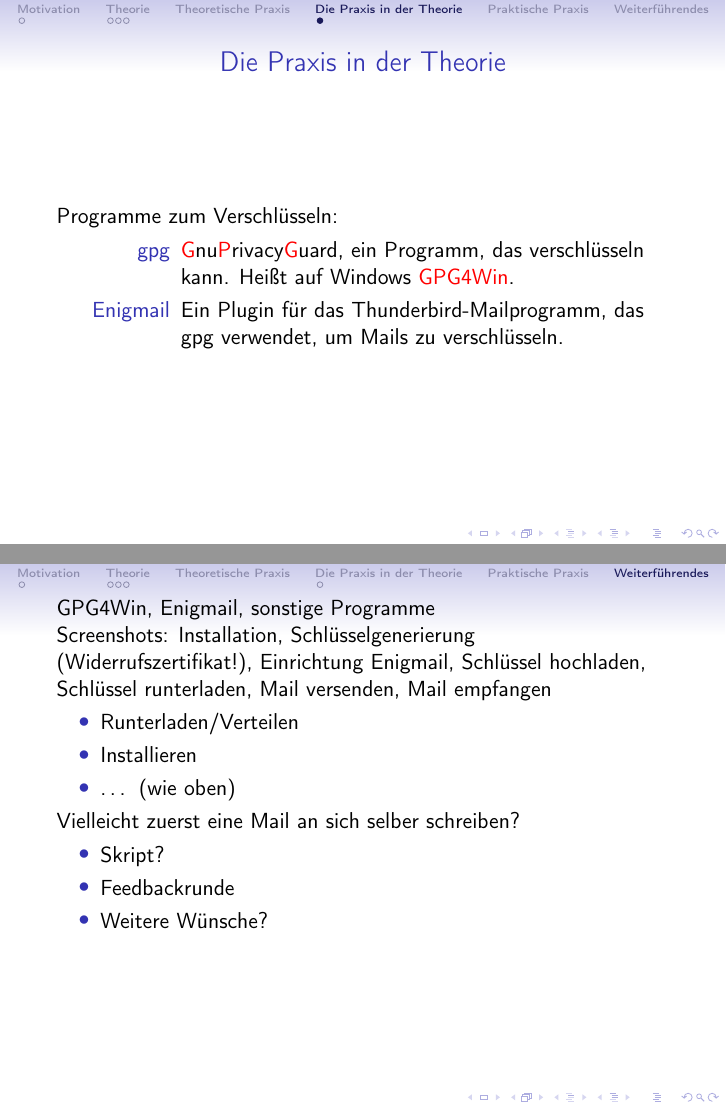
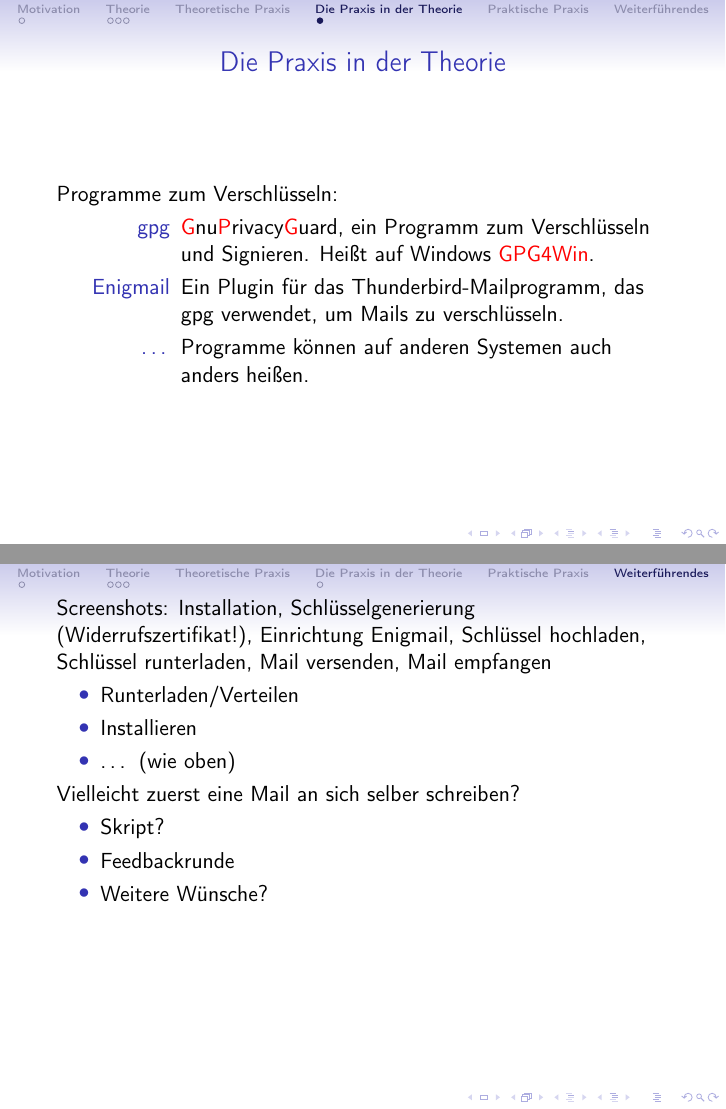
Before and after one commit to quazgar/pgp_vortrag, LaTeX slides (verschluesselung.tex): pages 17 and 18 of 18, joined at a grey line. Compiled offline with pdfLaTeX.

Commit message:
verschluesselung.tex: Mehr Praxis-Inhalt

```diff
--- a/verschluesselung.tex
+++ b/verschluesselung.tex
@@ -118,15 +118,15 @@
   Programme zum Verschlüsseln:
 
   \begin{description}
-  \item[gpg] \alert{G}nu\alert{P}rivacy\alert{G}uard, ein Programm,
-    das verschlüsseln kann.  Heißt auf Windows \alert{GPG4Win}.
+  \item[gpg] \alert{G}nu\alert{P}rivacy\alert{G}uard, ein Programm zum
+    Verschlüsseln und Signieren.  Heißt auf Windows \alert{GPG4Win}.
   \item[Enigmail] Ein Plugin für das Thunderbird-Mailprogramm, das gpg
     verwendet, um Mails zu verschlüsseln.
+  \item[\ldots] Programme können auf anderen Systemen auch anders
+    heißen.
   \end{description}
 
 \end{frame}
-
-GPG4Win, Enigmail, sonstige Programme
 
 Screenshots: Installation, Schlüsselgenerierung
 (Widerrufszertifikat!), Einrichtung Enigmail, Schlüssel hochladen,
```
